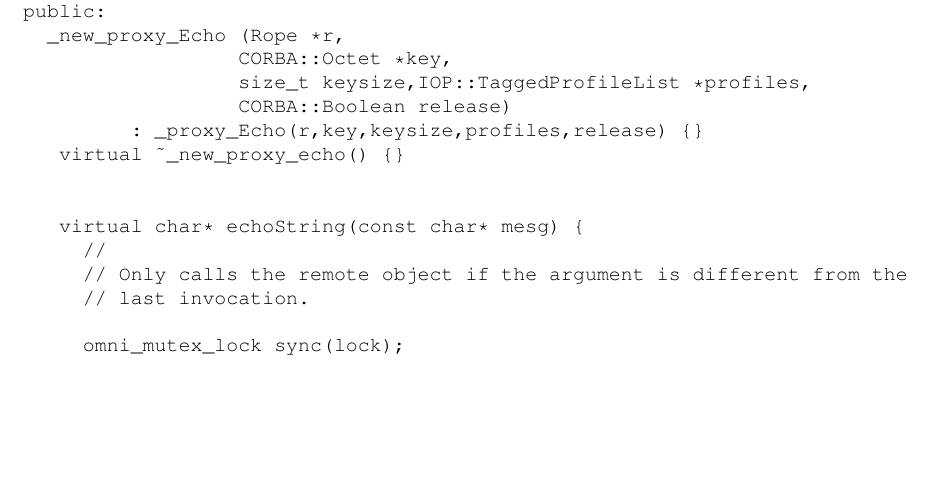
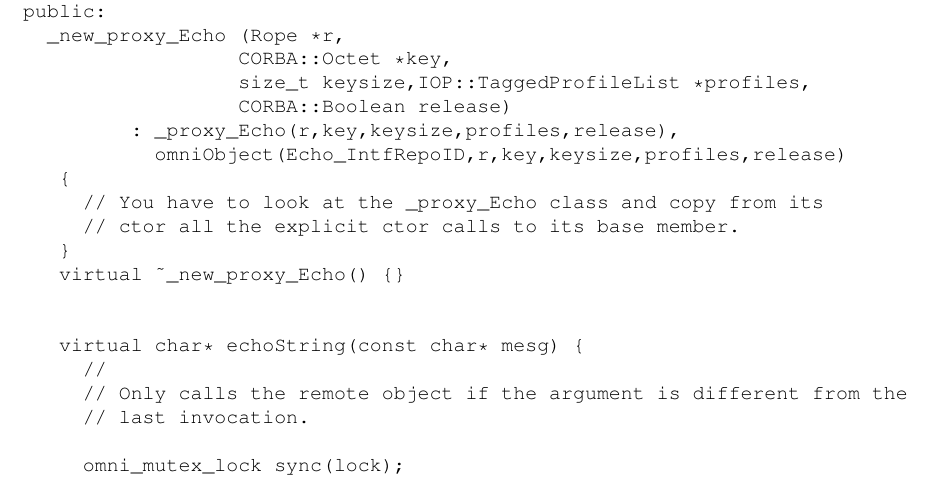
Before and after one commit to snaewe/omniorb, a LaTeX thesis (doc/tex/omniORB2.tex): part of page 64 of 91, cut so that both start at the same text, the shorter picture padded with empty space. Compiled offline with pdfLaTeX.

Commit message:
Update smart proxy code example.

```diff
--- a/doc/tex/omniORB2.tex
+++ b/doc/tex/omniORB2.tex
@@ -2875,8 +2875,13 @@ public:
                   CORBA::Octet *key,
                   size_t keysize,IOP::TaggedProfileList *profiles,
                   CORBA::Boolean release)
-         : _proxy_Echo(r,key,keysize,profiles,release) {}
-   virtual ~_new_proxy_echo() {}
+         : _proxy_Echo(r,key,keysize,profiles,release),
+           omniObject(Echo_IntfRepoID,r,key,keysize,profiles,release)
+   {
+     // You have to look at the _proxy_Echo class and copy from its
+     // ctor all the explicit ctor calls to its base member.
+   }
+   virtual ~_new_proxy_Echo() {}
 
 
    virtual char* echoString(const char* mesg) {
```
